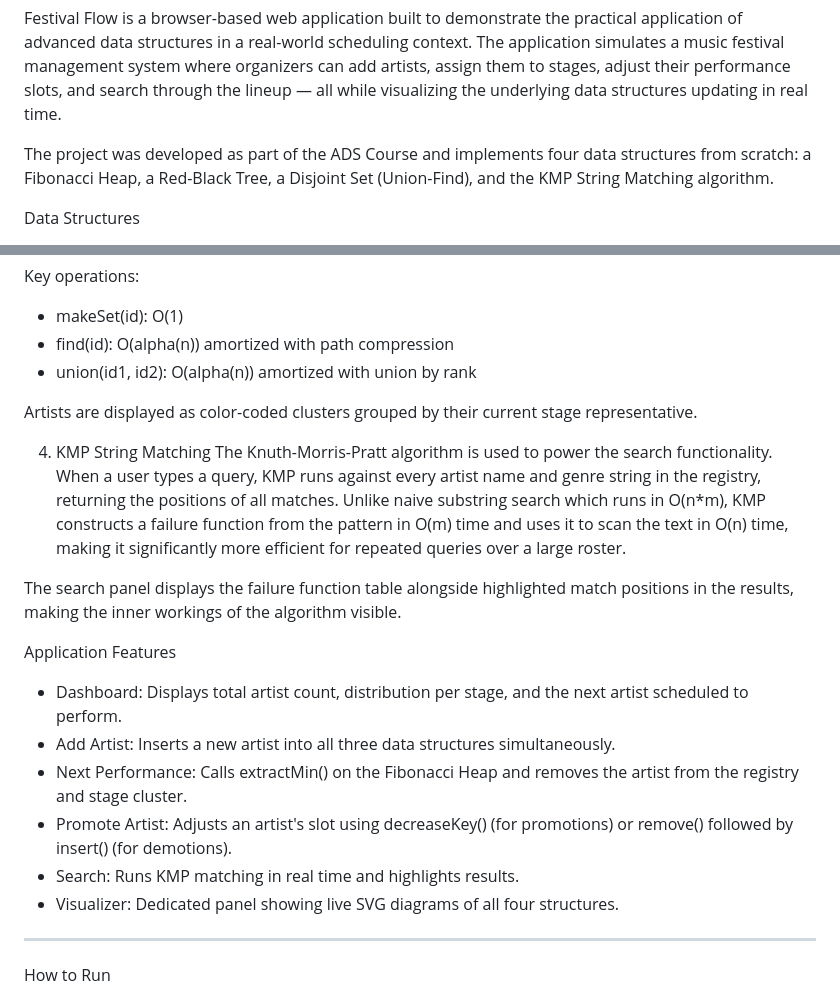
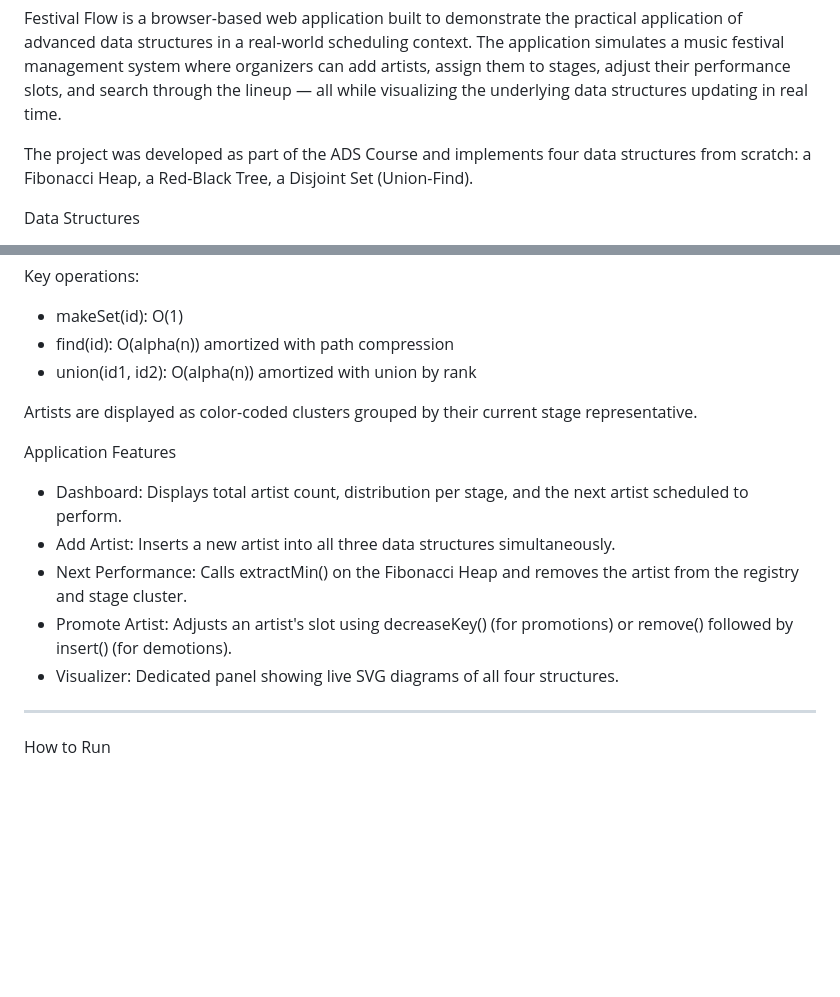
Before and after one commit to Bogdan1243/ADS, a Markdown page: ADS_Project/README.md, 2 parts joined by grey strips. Rendered like a GitHub page; blank space fills up the shorter version.

```diff
--- a/ADS_Project/README.md
+++ b/ADS_Project/README.md
@@ -9,8 +9,7 @@ adjust their performance slots, and search through the lineup — all while visu
 underlying data structures updating in real time.
 
 The project was developed as part of the ADS Course and implements four data structures
-from scratch: a Fibonacci Heap, a Red-Black Tree, a Disjoint Set (Union-Find), and the
-KMP String Matching algorithm.
+from scratch: a Fibonacci Heap, a Red-Black Tree, a Disjoint Set (Union-Find).
 
 
 Data Structures
@@ -66,17 +65,6 @@ Key operations:
 
 Artists are displayed as color-coded clusters grouped by their current stage representative.
 
-4. KMP String Matching
-The Knuth-Morris-Pratt algorithm is used to power the search functionality. When a user
-types a query, KMP runs against every artist name and genre string in the registry,
-returning the positions of all matches. Unlike naive substring search which runs in O(n*m),
-KMP constructs a failure function from the pattern in O(m) time and uses it to scan the
-text in O(n) time, making it significantly more efficient for repeated queries over a
-large roster.
-
-The search panel displays the failure function table alongside highlighted match positions
-in the results, making the inner workings of the algorithm visible.
-
 Application Features
 - Dashboard: Displays total artist count, distribution per stage, and the next
   artist scheduled to perform.
@@ -85,7 +73,6 @@ Application Features
   from the registry and stage cluster.
 - Promote Artist: Adjusts an artist's slot using decreaseKey() (for promotions)
   or remove() followed by insert() (for demotions).
-- Search: Runs KMP matching in real time and highlights results.
 - Visualizer: Dedicated panel showing live SVG diagrams of all four structures.
 
 ---
```
